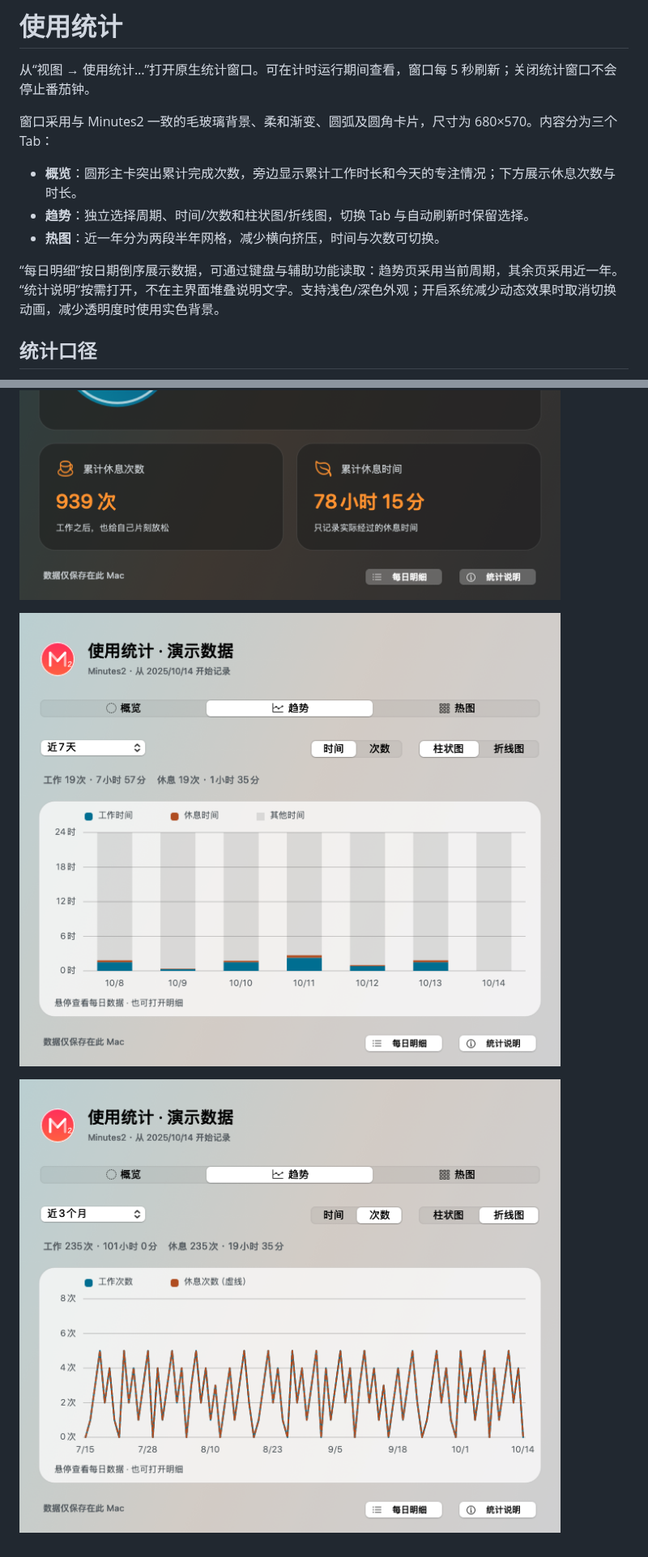
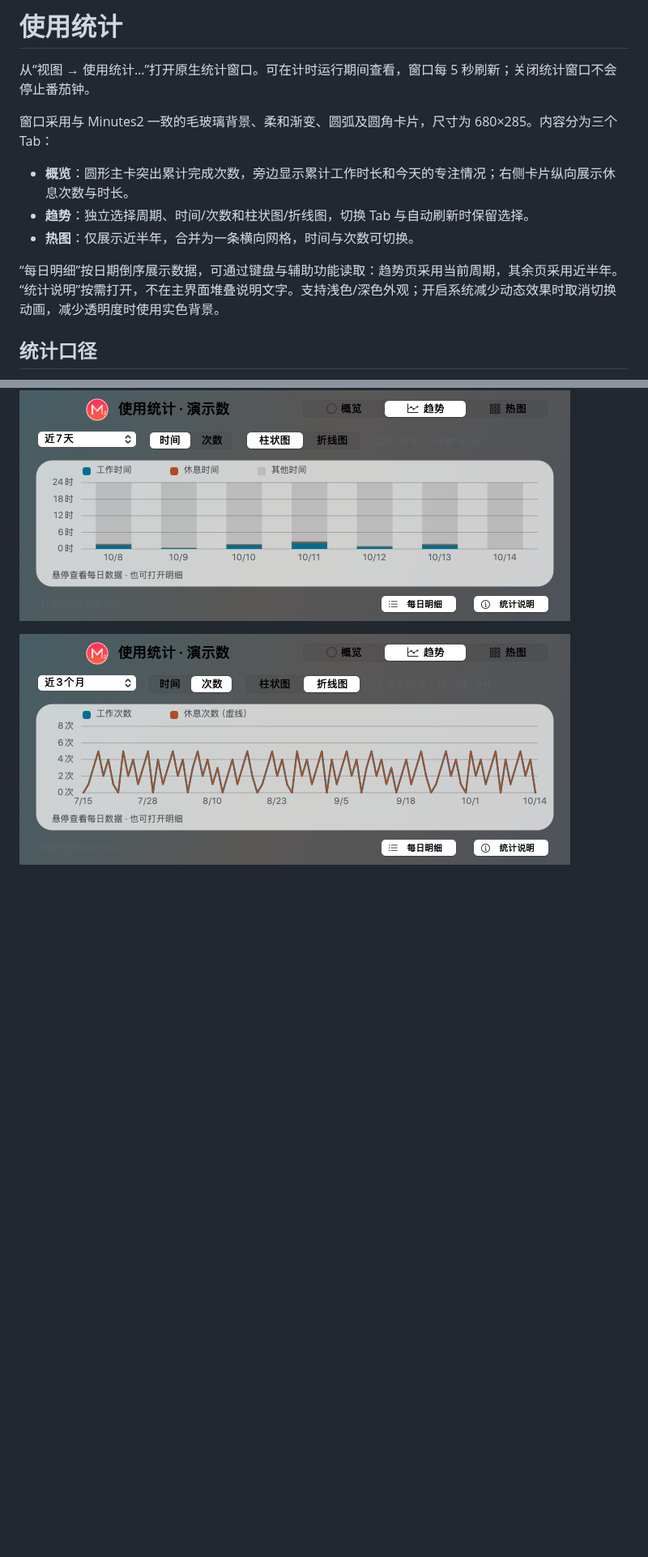
Before and after one commit to FindTreasureIsland/MInutes2, a Markdown page: docs/usage-statistics.md, 2 parts joined by grey strips. Shown at 81% size. Rendered like a GitHub page; pictures changed too: docs/images/statistics-counts.png, docs/images/statistics-dark.png, docs/images/statistics-time.png; blank space fills up the shorter version.

Commit message:
Compact statistics window and show six-month heatmap on glass

```diff
--- a/docs/usage-statistics.md
+++ b/docs/usage-statistics.md
@@ -2,13 +2,13 @@
 
 从“视图 → 使用统计…”打开原生统计窗口。可在计时运行期间查看，窗口每 5 秒刷新；关闭统计窗口不会停止番茄钟。
 
-窗口采用与 Minutes2 一致的毛玻璃背景、柔和渐变、圆弧及圆角卡片，尺寸为 680×570。内容分为三个 Tab：
+窗口采用与 Minutes2 一致的毛玻璃背景、柔和渐变、圆弧及圆角卡片，尺寸为 680×285。内容分为三个 Tab：
 
-- **概览**：圆形主卡突出累计完成次数，旁边显示累计工作时长和今天的专注情况；下方展示休息次数与时长。
+- **概览**：圆形主卡突出累计完成次数，旁边显示累计工作时长和今天的专注情况；右侧卡片纵向展示休息次数与时长。
 - **趋势**：独立选择周期、时间/次数和柱状图/折线图，切换 Tab 与自动刷新时保留选择。
-- **热图**：近一年分为两段半年网格，减少横向挤压，时间与次数可切换。
+- **热图**：仅展示近半年，合并为一条横向网格，时间与次数可切换。
 
-“每日明细”按日期倒序展示数据，可通过键盘与辅助功能读取：趋势页采用当前周期，其余页采用近一年。“统计说明”按需打开，不在主界面堆叠说明文字。支持浅色/深色外观；开启系统减少动态效果时取消切换动画，减少透明度时使用实色背景。
+“每日明细”按日期倒序展示数据，可通过键盘与辅助功能读取：趋势页采用当前周期，其余页采用近半年。“统计说明”按需打开，不在主界面堆叠说明文字。支持浅色/深色外观；开启系统减少动态效果时取消切换动画，减少透明度时使用实色背景。
 
 ## 统计口径
 
```
Also changed, not shown: other parts of docs/usage-statistics.md (+1 -1 lines), README.md (+2 -2 lines), docs/statistics-design.md (+3 -3 lines), docs/images/statistics-heatmap.png, docs/images/statistics-overview.png, 1 other file.
